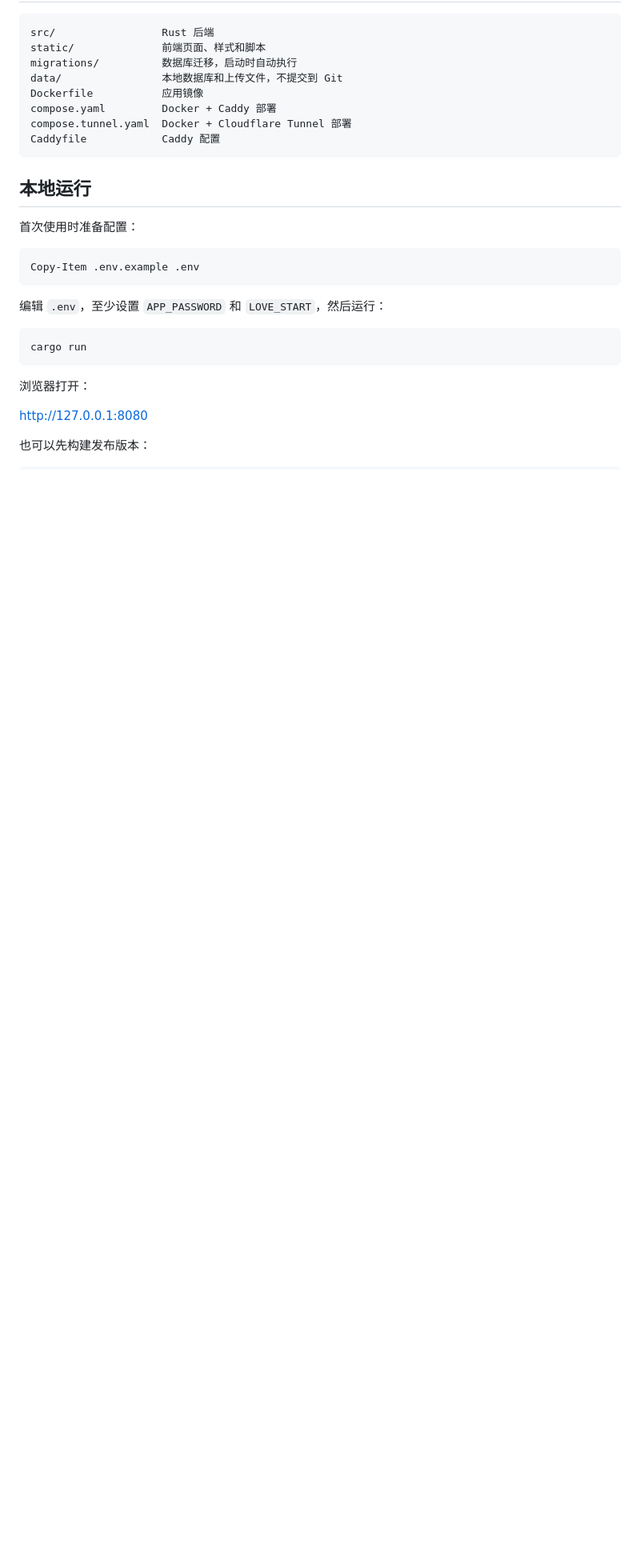
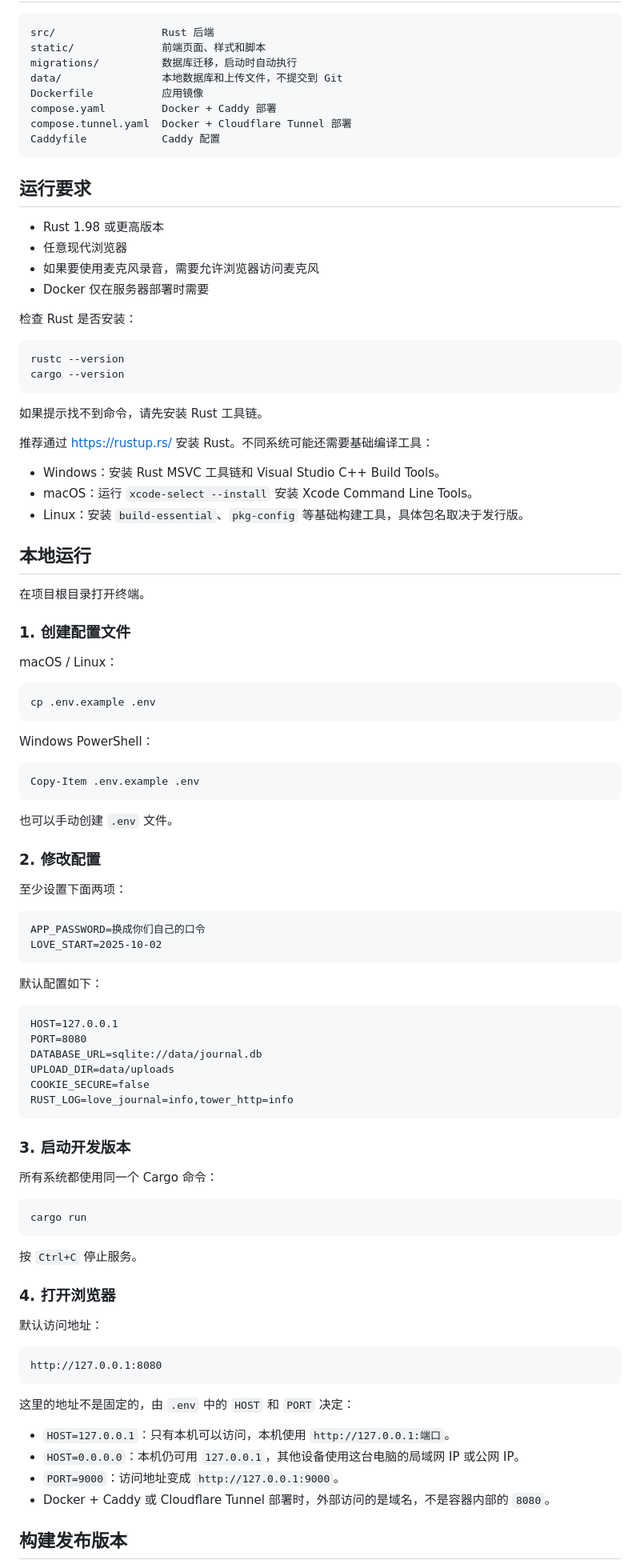
Before and after one commit to ziji-yx/love-journal, a Markdown page: README.md, the part around one of its changes. Shown at 80% size. Drawn GitHub-style; blank space fills up the shorter version.

````diff
--- a/README.md
+++ b/README.md
@@ -40,22 +42,92 @@ compose.tunnel.yaml  Docker + Cloudflare Tunnel 部署
 Caddyfile            Caddy 配置
 ```
 
+## 运行要求
+
+- Rust 1.98 或更高版本
+- 任意现代浏览器
+- 如果要使用麦克风录音，需要允许浏览器访问麦克风
+- Docker 仅在服务器部署时需要
+
+检查 Rust 是否安装：
+
+```bash
+rustc --version
+cargo --version
+```
+
+如果提示找不到命令，请先安装 Rust 工具链。
+
+推荐通过 <https://rustup.rs/> 安装 Rust。不同系统可能还需要基础编译工具：
+
+- Windows：安装 Rust MSVC 工具链和 Visual Studio C++ Build Tools。
+- macOS：运行 `xcode-select --install` 安装 Xcode Command Line Tools。
+- Linux：安装 `build-essential`、`pkg-config` 等基础构建工具，具体包名取决于发行版。
+
 ## 本地运行
 
-首次使用时准备配置：
+在项目根目录打开终端。
+
+### 1. 创建配置文件
+
+macOS / Linux：
+
+```bash
+cp .env.example .env
+```
+
+Windows PowerShell：
 
 ```powershell
 Copy-Item .env.example .env
 ```
 
-编辑 `.env`，至少设置 `APP_PASSWORD` 和 `LOVE_START`，然后运行：
+也可以手动创建 `.env` 文件。
 
-```powershell
+### 2. 修改配置
+
+至少设置下面两项：
+
+```dotenv
+APP_PASSWORD=换成你们自己的口令
+LOVE_START=2025-10-02
+```
+
+默认配置如下：
+
+```dotenv
+HOST=127.0.0.1
+PORT=8080
+DATABASE_URL=sqlite://data/journal.db
+UPLOAD_DIR=data/uploads
+COOKIE_SECURE=false
+RUST_LOG=love_journal=info,tower_http=info
+```
+
+### 3. 启动开发版本
+
+所有系统都使用同一个 Cargo 命令：
+
+```bash
 cargo run
 ```
 
-浏览器打开：
+按 `Ctrl+C` 停止服务。
 
-<http://127.0.0.1:8080>
+### 4. 打开浏览器
 
-也可以先构建发布版本：
+默认访问地址：
+
+```text
+http://127.0.0.1:8080
+```
+
+这里的地址不是固定的，由 `.env` 中的 `HOST` 和 `PORT` 决定：
+
+- `HOST=127.0.0.1`：只有本机可以访问，本机使用 `http://127.0.0.1:端口`。
+- `HOST=0.0.0.0`：本机仍可用 `127.0.0.1`，其他设备使用这台电脑的局域网 IP 或公网 IP。
+- `PORT=9000`：访问地址变成 `http://127.0.0.1:9000`。
+- Docker + Caddy 或 Cloudflare Tunnel 部署时，外部访问的是域名，不是容器内部的 `8080`。
+
+## 构建发布版本
+
````
Also changed, not shown: other parts of README.md (+84 -17 lines).
